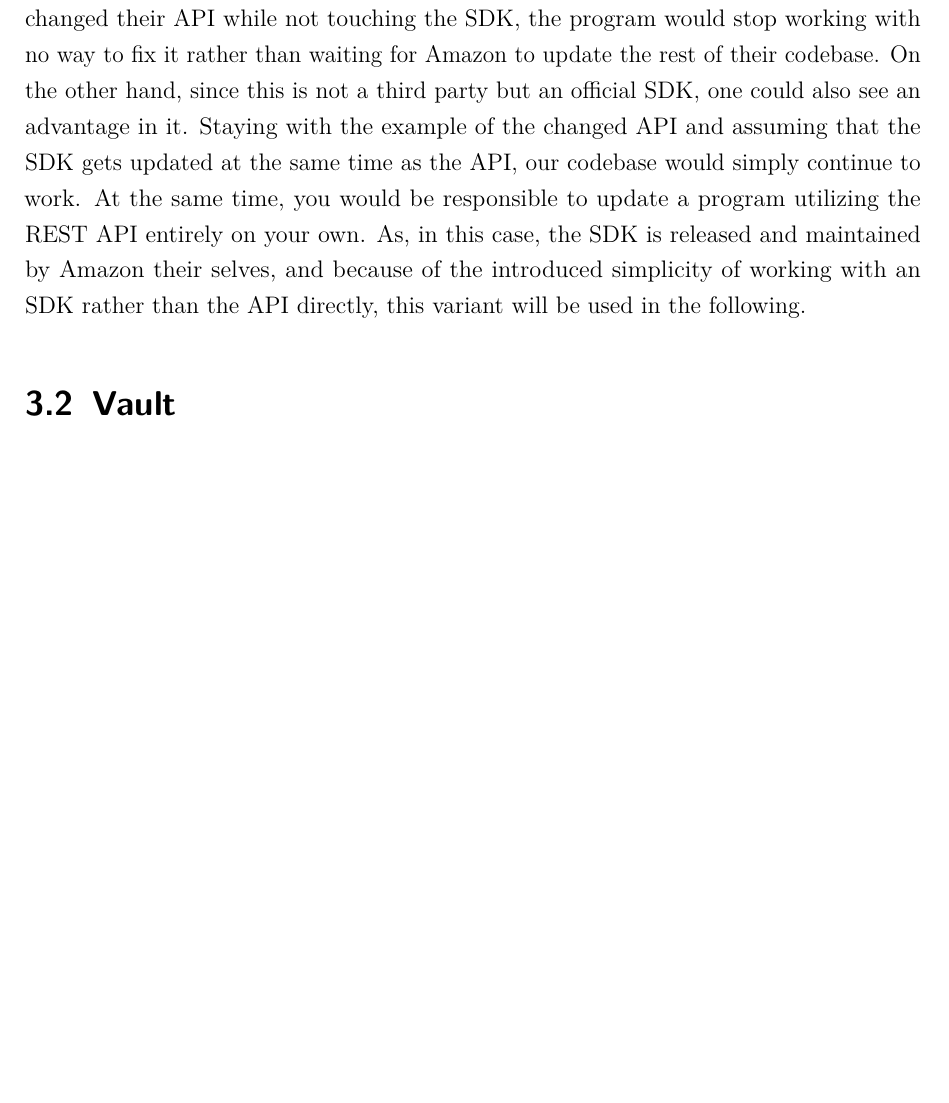
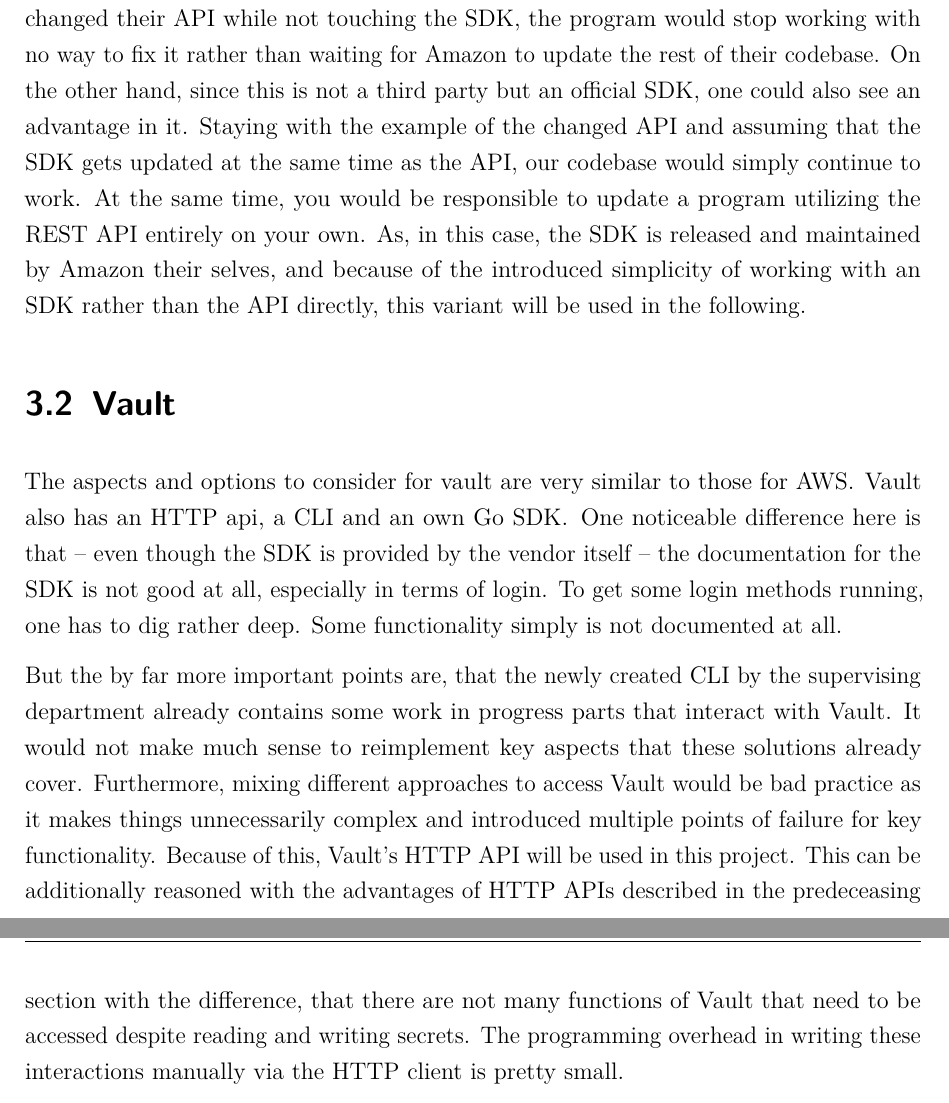
Before and after one commit to yschiebelhut/Praxis-4, a LaTeX thesis (Praxisbericht.tex, which reads Inhalt/04_Inhalt/0300_concept.tex): part of page 21 of 25 before the commit and two parts of pages 21 and 22 of 26 after it, the two joined at a grey line, cut so that both start at the same text, the shorter picture padded with empty space. Compiled offline with pdfLaTeX.

Commit message:
wrote section about vault interaction

```diff
--- a/Inhalt/04_Inhalt/0300_concept.tex
+++ b/Inhalt/04_Inhalt/0300_concept.tex
@@ -57,3 +57,15 @@ At the same time, you would be responsible to update a program utilizing the \ac
 As, in this case, the \ac{sdk} is released and maintained by Amazon their selves, and because of the introduced simplicity of working with an \ac{sdk} rather than the \ac{api} directly, this variant will be used in the following.
 
 \section{Vault}
+The aspects and options to consider for vault are very similar to those for \ac{aws}.
+Vault also has an \ac{http} api, a \ac{cli} and an own Go \ac{sdk}.
+One noticeable difference here is that -- even though the \ac{sdk} is provided by the vendor itself -- the documentation for the \ac{sdk} is not good at all, especially in terms of login.
+To get some login methods running, one has to dig rather deep.
+Some functionality simply is not documented at all.
+
+But the by far more important points are, that the newly created \ac{cli} by the supervising department already contains some work in progress parts that interact with Vault.
+It would not make much sense to reimplement key aspects that these solutions already cover.
+Furthermore, mixing different approaches to access Vault would be bad practice as it makes things unnecessarily complex and introduced multiple points of failure for key functionality.
+Because of this, Vault's \ac{http} \ac{api} will be used in this project.
+This can be additionally reasoned with the advantages of \ac{http} \acp{api} described in the predeceasing section with the difference, that there are not many functions of Vault that need to be accessed despite reading and writing secrets.
+The programming overhead in writing these interactions manually via the \ac{http} client is pretty small.
```
Also changed, not shown: Praxisbericht.pdf.
